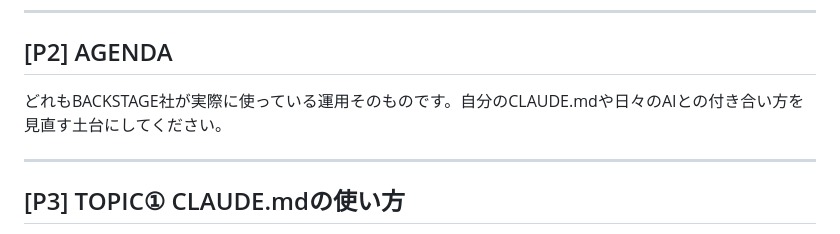
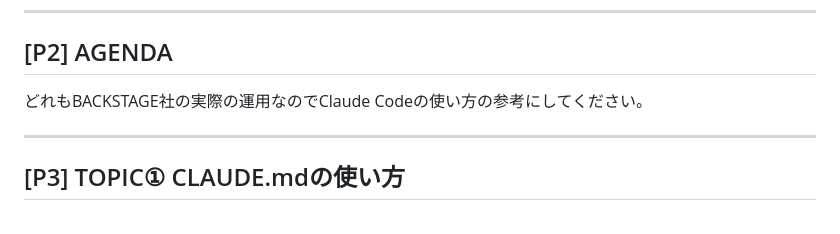
Before and after one commit to TakuyaTsuchiya/claude-lecture, a Markdown page: s6v4/script.md, the part around the change. GitHub-like rendering.

Commit message:
S6V4 台本: P2 を1文に圧縮
「どれもBACKSTAGE社が実際に使っている運用そのものです。
自分のCLAUDE.mdや日々のAIとの付き合い方を見直す土台にしてください。」
→「どれもBACKSTAGE社の実際の運用なのでClaude Codeの使い方の参考にしてください。」

Co-Authored-By: Claude Opus 4.7 (1M context) <noreply@anthropic.com>

```diff
--- a/s6v4/script.md
+++ b/s6v4/script.md
@@ -14,7 +14,7 @@
 
 ## [P2] AGENDA
 
-どれもBACKSTAGE社が実際に使っている運用そのものです。自分のCLAUDE.mdや日々のAIとの付き合い方を見直す土台にしてください。
+どれもBACKSTAGE社の実際の運用なのでClaude Codeの使い方の参考にしてください。
 
 ---
 
```
